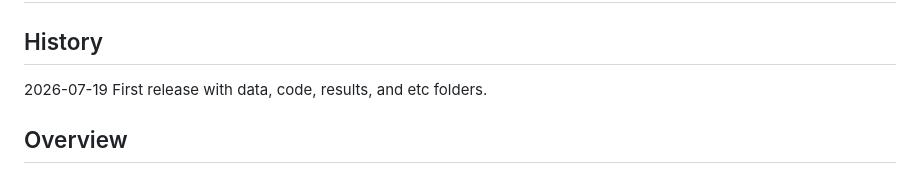
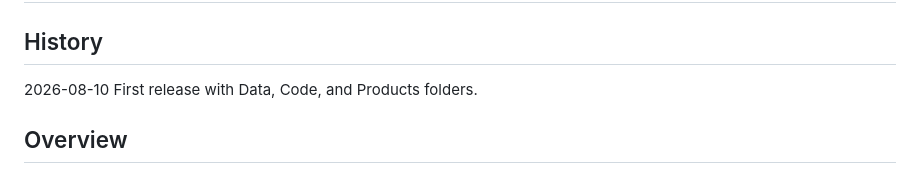
Before and after one commit to mbutler808/Fisher_et_al_2026_BJLS_Hiding_In_The_Trees, a Markdown page: README.md, the part around the change. Drawn GitHub-style.

Commit message:
updated main READMEs

```diff
--- a/README.md
+++ b/README.md
@@ -5,7 +5,7 @@
 
 ## History
 
-2026-07-19 First release with data, code, results, and etc folders.
+2026-08-10 First release with Data, Code, and Products folders.
 
 ## Overview
 
```
